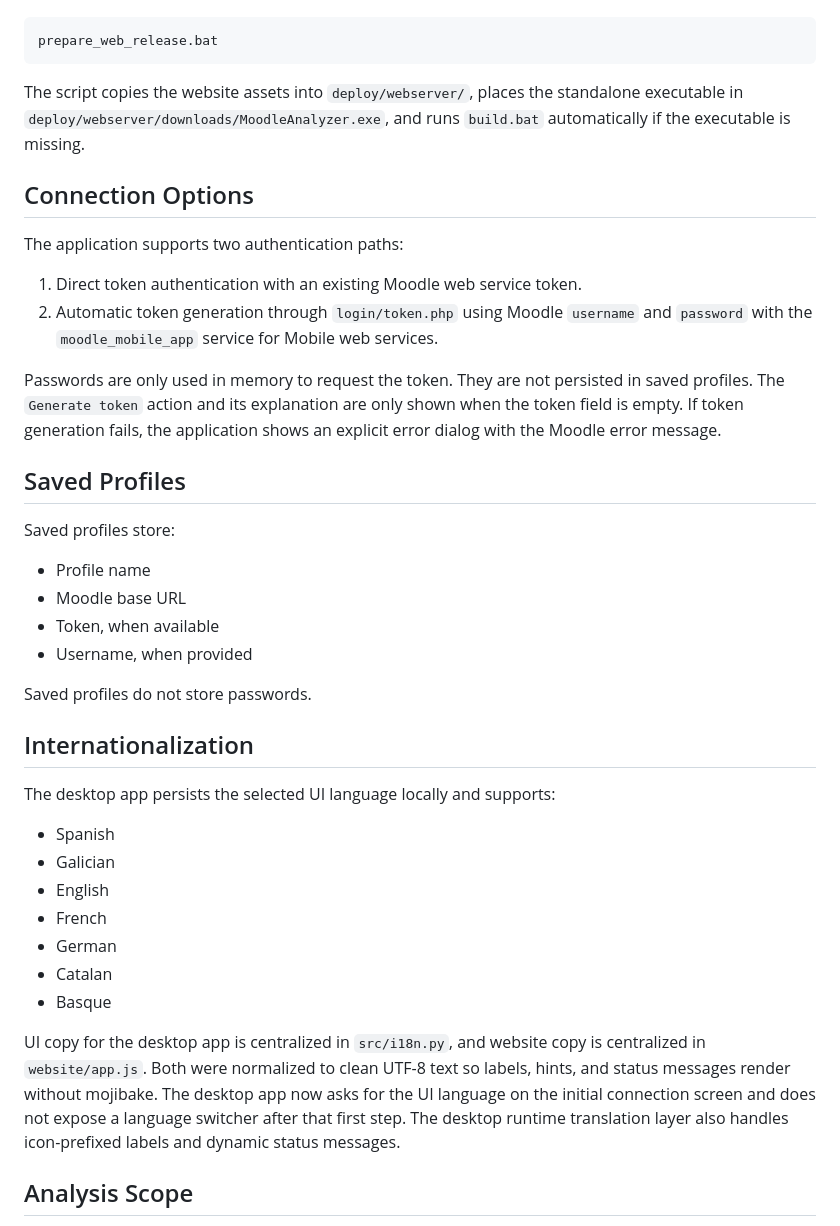
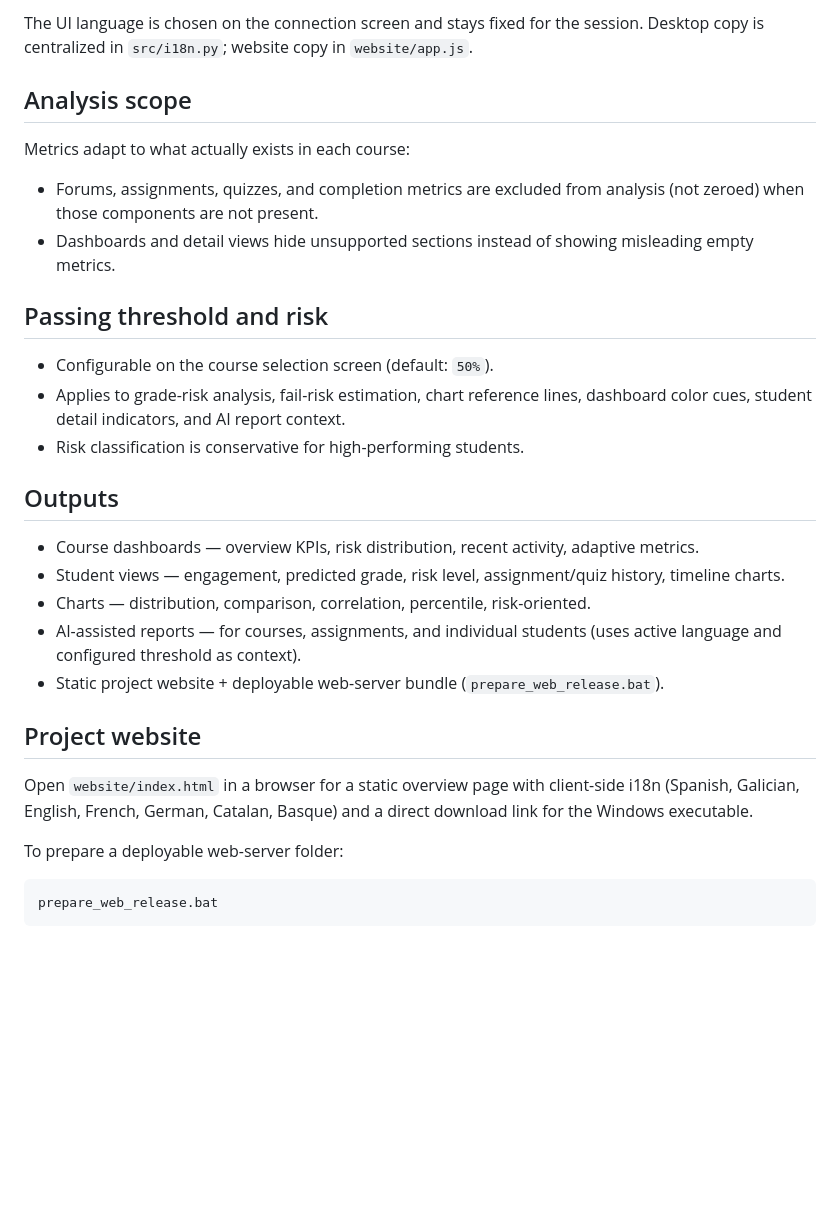
Before and after one commit to gafapa/stats-moodle, a Markdown page: README.md, the part around one of its changes. Rendered like a GitHub page; blank space fills up the shorter version.

````diff
--- a/README.md
+++ b/README.md
@@ -47,47 +78,31 @@ To prepare a folder that is ready to upload to a web server:
+The UI language is chosen on the connection screen and stays fixed for the session. Desktop copy is centralized in `src/i18n.py`; website copy in `website/app.js`.
+
+## Analysis scope
+
+Metrics adapt to what actually exists in each course:
+
+- Forums, assignments, quizzes, and completion metrics are excluded from analysis (not zeroed) when those components are not present.
+- Dashboards and detail views hide unsupported sections instead of showing misleading empty metrics.
+
+## Passing threshold and risk
+
+- Configurable on the course selection screen (default: `50%`).
+- Applies to grade-risk analysis, fail-risk estimation, chart reference lines, dashboard color cues, student detail indicators, and AI report context.
+- Risk classification is conservative for high-performing students.
+
+## Outputs
+
+- Course dashboards — overview KPIs, risk distribution, recent activity, adaptive metrics.
+- Student views — engagement, predicted grade, risk level, assignment/quiz history, timeline charts.
+- Charts — distribution, comparison, correlation, percentile, risk-oriented.
+- AI-assisted reports — for courses, assignments, and individual students (uses active language and configured threshold as context).
+- Static project website + deployable web-server bundle (`prepare_web_release.bat`).
+
+## Project website
+
+Open `website/index.html` in a browser for a static overview page with client-side i18n (Spanish, Galician, English, French, German, Catalan, Basque) and a direct download link for the Windows executable.
+
+To prepare a deployable web-server folder:
 ```bat
 prepare_web_release.bat
 ```
-
-The script copies the website assets into `deploy/webserver/`, places the standalone executable in `deploy/webserver/downloads/MoodleAnalyzer.exe`, and runs `build.bat` automatically if the executable is missing.
-
-## Connection Options
-
-The application supports two authentication paths:
-
-1. Direct token authentication with an existing Moodle web service token.
-2. Automatic token generation through `login/token.php` using Moodle `username` and `password` with the `moodle_mobile_app` service for Mobile web services.
-
-Passwords are only used in memory to request the token. They are not persisted in saved profiles.
-The `Generate token` action and its explanation are only shown when the token field is empty.
-If token generation fails, the application shows an explicit error dialog with the Moodle error message.
-
-## Saved Profiles
-
-Saved profiles store:
-
-- Profile name
-- Moodle base URL
-- Token, when available
-- Username, when provided
-
-Saved profiles do not store passwords.
-
-## Internationalization
-
-The desktop app persists the selected UI language locally and supports:
-
-- Spanish
-- Galician
-- English
-- French
-- German
-- Catalan
-- Basque
-
-UI copy for the desktop app is centralized in `src/i18n.py`, and website copy is centralized in `website/app.js`.
-Both were normalized to clean UTF-8 text so labels, hints, and status messages render without mojibake.
-The desktop app now asks for the UI language on the initial connection screen and does not expose a language switcher after that first step.
-The desktop runtime translation layer also handles icon-prefixed labels and dynamic status messages.
-
-## Analysis Scope
-
````
Also changed, not shown: other parts of README.md (+50 -42 lines).
